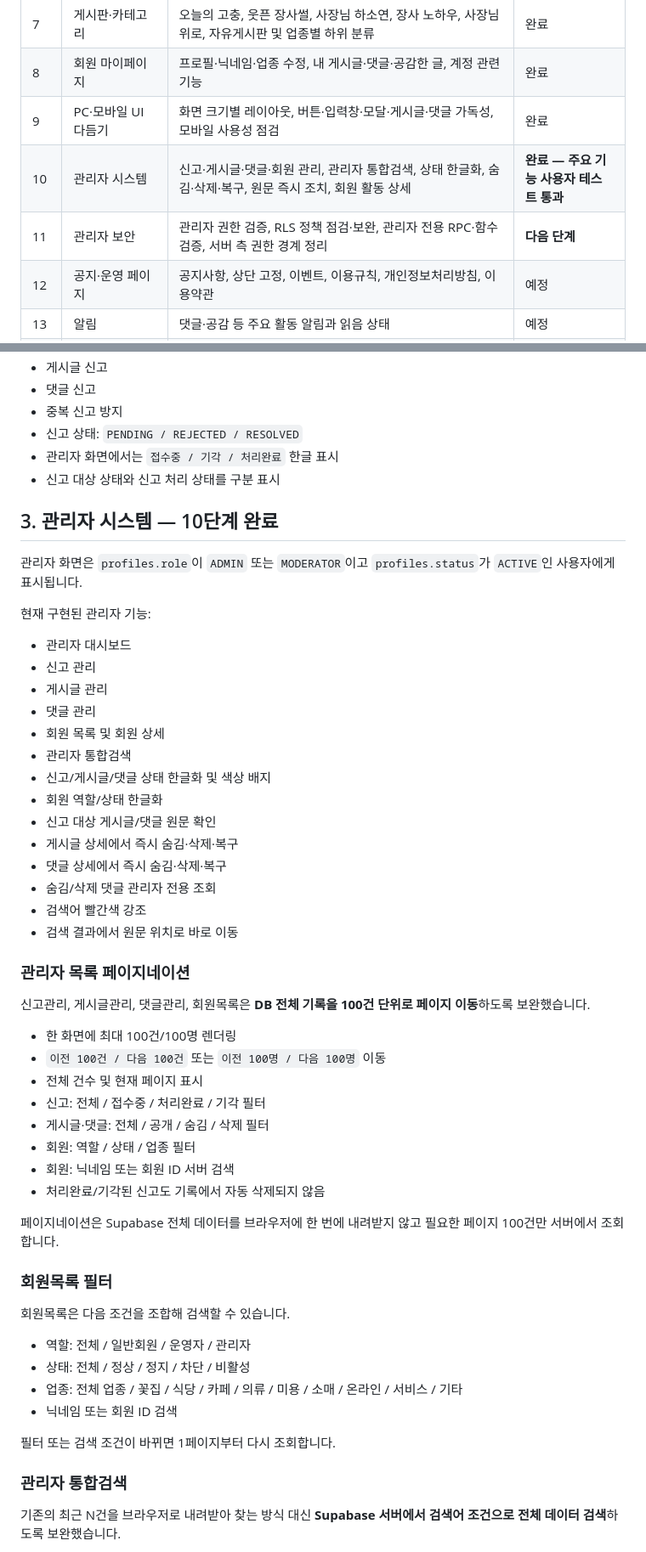
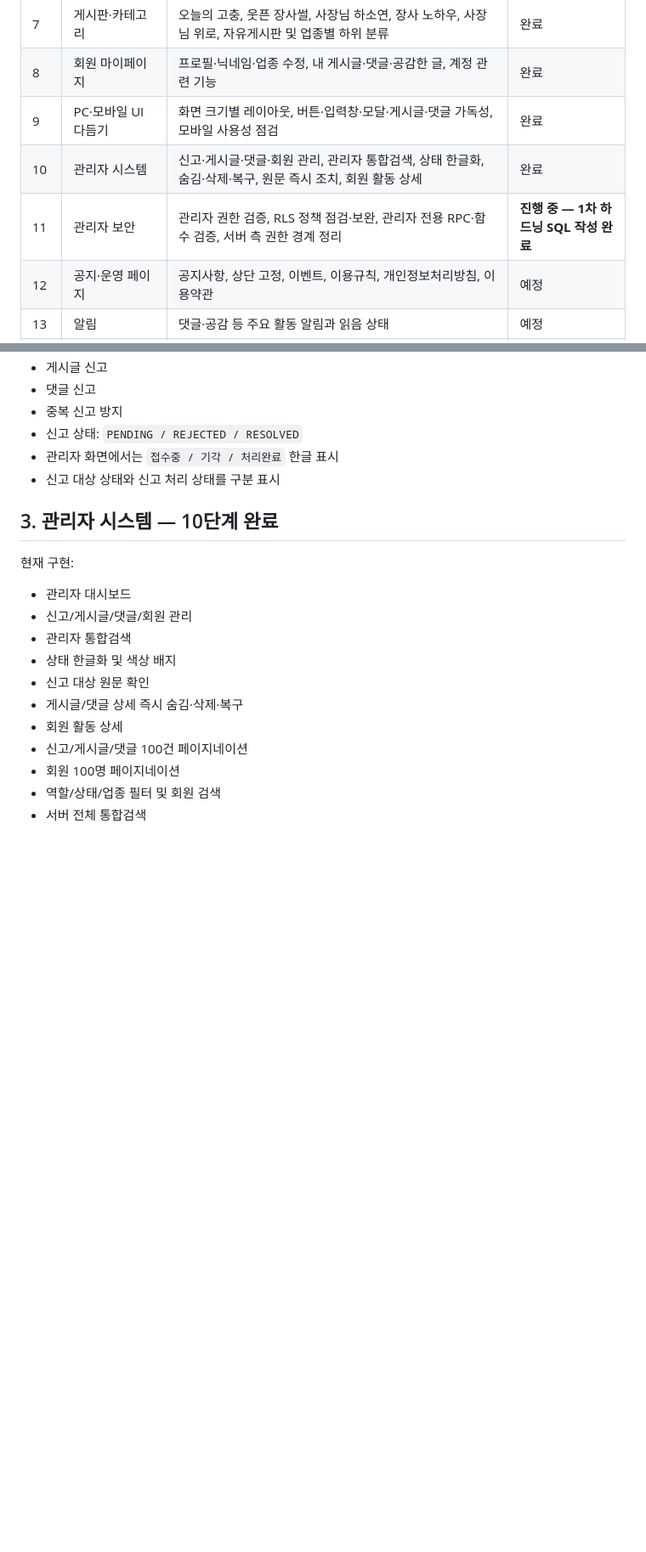
Before and after one commit to nalbaly-sys/sajangnim-community, a Markdown page: README.md, 2 parts joined by grey strips. Shown at 85% size. GitHub-like rendering; blank space fills up the shorter version.

```diff
--- a/README.md
+++ b/README.md
@@ -22,8 +21,8 @@
 | 7 | 게시판·카테고리 | 오늘의 고충, 웃픈 장사썰, 사장님 하소연, 장사 노하우, 사장님 위로, 자유게시판 및 업종별 하위 분류 | 완료 |
 | 8 | 회원 마이페이지 | 프로필·닉네임·업종 수정, 내 게시글·댓글·공감한 글, 계정 관련 기능 | 완료 |
 | 9 | PC·모바일 UI 다듬기 | 화면 크기별 레이아웃, 버튼·입력창·모달·게시글·댓글 가독성, 모바일 사용성 점검 | 완료 |
-| 10 | 관리자 시스템 | 신고·게시글·댓글·회원 관리, 관리자 통합검색, 상태 한글화, 숨김·삭제·복구, 원문 즉시 조치, 회원 활동 상세 | **완료 — 주요 기능 사용자 테스트 통과** |
-| 11 | 관리자 보안 | 관리자 권한 검증, RLS 정책 점검·보완, 관리자 전용 RPC·함수 검증, 서버 측 권한 경계 정리 | **다음 단계** |
+| 10 | 관리자 시스템 | 신고·게시글·댓글·회원 관리, 관리자 통합검색, 상태 한글화, 숨김·삭제·복구, 원문 즉시 조치, 회원 활동 상세 | 완료 |
+| 11 | 관리자 보안 | 관리자 권한 검증, RLS 정책 점검·보완, 관리자 전용 RPC·함수 검증, 서버 측 권한 경계 정리 | **진행 중 — 1차 하드닝 SQL 작성 완료** |
 | 12 | 공지·운영 페이지 | 공지사항, 상단 고정, 이벤트, 이용규칙, 개인정보처리방침, 이용약관 | 예정 |
 | 13 | 알림 | 댓글·공감 등 주요 활동 알림과 읽음 상태 | 예정 |
 | 14 | 이미지 업로드 | Supabase Storage 연동, 파일 형식·용량 제한, 업로드 권한 및 보안 처리 | 예정 |
@@ -87,52 +86,16 @@ py -m http.server 3000
 
 ## 3. 관리자 시스템 — 10단계 완료
 
-관리자 화면은 `profiles.role`이 `ADMIN` 또는 `MODERATOR`이고 `profiles.status`가 `ACTIVE`인 사용자에게 표시됩니다.
+현재 구현:
+- 관리자 대시보드
+- 신고/게시글/댓글/회원 관리
+- 관리자 통합검색
+- 상태 한글화 및 색상 배지
+- 신고 대상 원문 확인
+- 게시글/댓글 상세 즉시 숨김·삭제·복구
+- 회원 활동 상세
+- 신고/게시글/댓글 100건 페이지네이션
+- 회원 100명 페이지네이션
+- 역할/상태/업종 필터 및 회원 검색
+- 서버 전체 통합검색
 
-현재 구현된 관리자 기능:
-
-- 관리자 대시보드
-- 신고 관리
-- 게시글 관리
-- 댓글 관리
-- 회원 목록 및 회원 상세
-- 관리자 통합검색
-- 신고/게시글/댓글 상태 한글화 및 색상 배지
-- 회원 역할/상태 한글화
-- 신고 대상 게시글/댓글 원문 확인
-- 게시글 상세에서 즉시 숨김·삭제·복구
-- 댓글 상세에서 즉시 숨김·삭제·복구
-- 숨김/삭제 댓글 관리자 전용 조회
-- 검색어 빨간색 강조
-- 검색 결과에서 원문 위치로 바로 이동
-
-### 관리자 목록 페이지네이션
-
-신고관리, 게시글관리, 댓글관리, 회원목록은 **DB 전체 기록을 100건 단위로 페이지 이동**하도록 보완했습니다.
-
-- 한 화면에 최대 100건/100명 렌더링
-- `이전 100건 / 다음 100건` 또는 `이전 100명 / 다음 100명` 이동
-- 전체 건수 및 현재 페이지 표시
-- 신고: 전체 / 접수중 / 처리완료 / 기각 필터
-- 게시글·댓글: 전체 / 공개 / 숨김 / 삭제 필터
-- 회원: 역할 / 상태 / 업종 필터
-- 회원: 닉네임 또는 회원 ID 서버 검색
-- 처리완료/기각된 신고도 기록에서 자동 삭제되지 않음
-
-페이지네이션은 Supabase 전체 데이터를 브라우저에 한 번에 내려받지 않고 필요한 페이지 100건만 서버에서 조회합니다.
-
-### 회원목록 필터
-
-회원목록은 다음 조건을 조합해 검색할 수 있습니다.
-
-- 역할: 전체 / 일반회원 / 운영자 / 관리자
-- 상태: 전체 / 정상 / 정지 / 차단 / 비활성
-- 업종: 전체 업종 / 꽃집 / 식당 / 카페 / 의류 / 미용 / 소매 / 온라인 / 서비스 / 기타
-- 닉네임 또는 회원 ID 검색
-
-필터 또는 검색 조건이 바뀌면 1페이지부터 다시 조회합니다.
-
-### 관리자 통합검색
-
-기존의 최근 N건을 브라우저로 내려받아 찾는 방식 대신 **Supabase 서버에서 검색어 조건으로 전체 데이터 검색**하도록 보완했습니다.
-
```
Also changed, not shown: other parts of README.md (+57 -65 lines).
